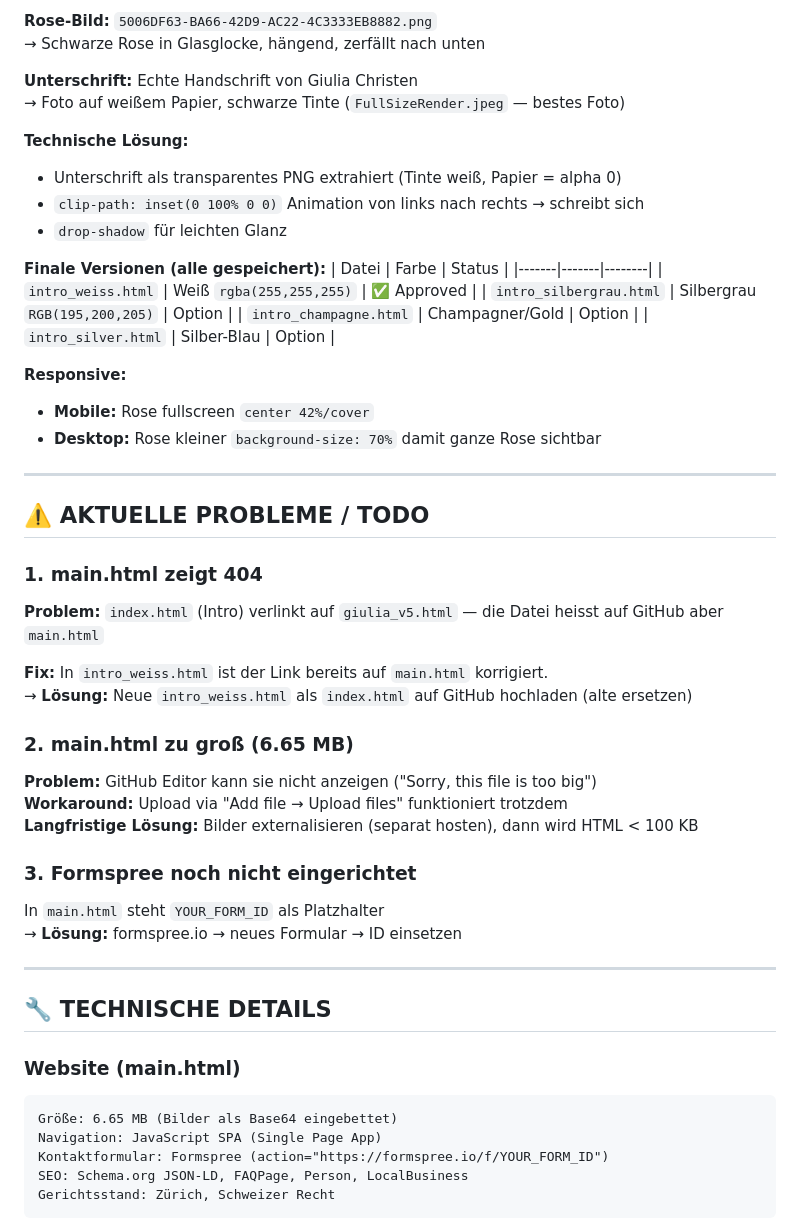
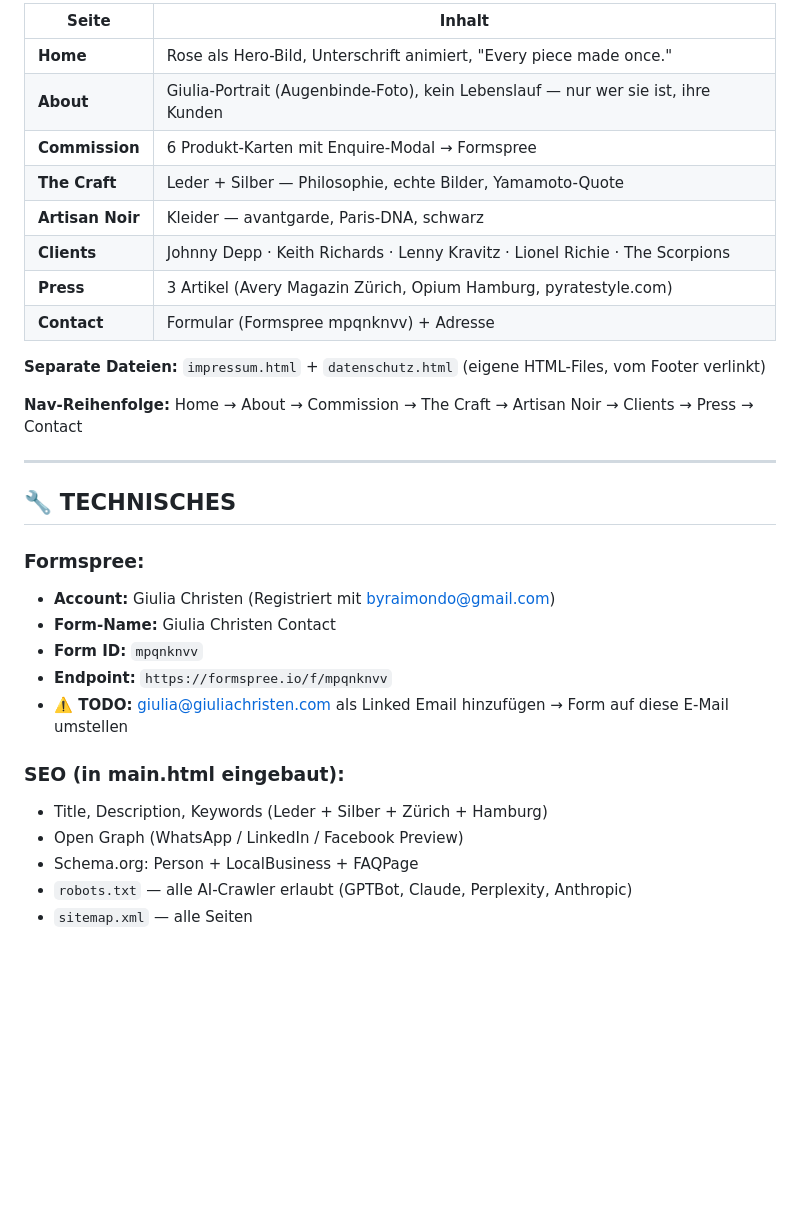
Before and after one commit to remoschenk007/GuliaChristen, a Markdown page: MASTERGIULIA.md, the part around one of its changes. Rendered like a GitHub page; blank space fills up the shorter version.

````diff
--- a/MASTERGIULIA.md
+++ b/MASTERGIULIA.md
@@ -51,56 +70,34 @@ Komplette Website + Intro-Splash-Seite für **Giulia Christen**, Master Leather
 
-**Rose-Bild:** `5006DF63-BA66-42D9-AC22-4C3333EB8882.png`
-→ Schwarze Rose in Glasglocke, hängend, zerfällt nach unten
+| Seite | Inhalt |
+|-------|--------|
+| **Home** | Rose als Hero-Bild, Unterschrift animiert, "Every piece made once." |
+| **About** | Giulia-Portrait (Augenbinde-Foto), kein Lebenslauf — nur wer sie ist, ihre Kunden |
+| **Commission** | 6 Produkt-Karten mit Enquire-Modal → Formspree |
+| **The Craft** | Leder + Silber — Philosophie, echte Bilder, Yamamoto-Quote |
+| **Artisan Noir** | Kleider — avantgarde, Paris-DNA, schwarz |
+| **Clients** | Johnny Depp · Keith Richards · Lenny Kravitz · Lionel Richie · The Scorpions |
+| **Press** | 3 Artikel (Avery Magazin Zürich, Opium Hamburg, pyratestyle.com) |
+| **Contact** | Formular (Formspree mpqnknvv) + Adresse |
 
-**Unterschrift:** Echte Handschrift von Giulia Christen
-→ Foto auf weißem Papier, schwarze Tinte (`FullSizeRender.jpeg` — bestes Foto)
+**Separate Dateien:** `impressum.html` + `datenschutz.html` (eigene HTML-Files, vom Footer verlinkt)
 
-**Technische Lösung:**
-- Unterschrift als transparentes PNG extrahiert (Tinte weiß, Papier = alpha 0)
-- `clip-path: inset(0 100% 0 0)` Animation von links nach rechts → schreibt sich
-- `drop-shadow` für leichten Glanz
-
-**Finale Versionen (alle gespeichert):**
-| Datei | Farbe | Status |
-|-------|-------|--------|
-| `intro_weiss.html` | Weiß `rgba(255,255,255)` | ✅ Approved |
-| `intro_silbergrau.html` | Silbergrau `RGB(195,200,205)` | Option |
-| `intro_champagne.html` | Champagner/Gold | Option |
-| `intro_silver.html` | Silber-Blau | Option |
-
-**Responsive:**
-- **Mobile:** Rose fullscreen `center 42%/cover`
-- **Desktop:** Rose kleiner `background-size: 70%` damit ganze Rose sichtbar
+**Nav-Reihenfolge:** Home → About → Commission → The Craft → Artisan Noir → Clients → Press → Contact
 
 ---
 
-## ⚠️ AKTUELLE PROBLEME / TODO
+## 🔧 TECHNISCHES
 
-### 1. main.html zeigt 404
-**Problem:** `index.html` (Intro) verlinkt auf `giulia_v5.html` — die Datei heisst auf GitHub aber `main.html`
+### Formspree:
+- **Account:** Giulia Christen (Registriert mit byraimondo@gmail.com)
+- **Form-Name:** Giulia Christen Contact
+- **Form ID:** `mpqnknvv`
+- **Endpoint:** `https://formspree.io/f/mpqnknvv`
+- **⚠️ TODO:** giulia@giuliachristen.com als Linked Email hinzufügen → Form auf diese E-Mail umstellen
 
-**Fix:** In `intro_weiss.html` ist der Link bereits auf `main.html` korrigiert.
-→ **Lösung:** Neue `intro_weiss.html` als `index.html` auf GitHub hochladen (alte ersetzen)
+### SEO (in main.html eingebaut):
+- Title, Description, Keywords (Leder + Silber + Zürich + Hamburg)
+- Open Graph (WhatsApp / LinkedIn / Facebook Preview)
+- Schema.org: Person + LocalBusiness + FAQPage
+- `robots.txt` — alle AI-Crawler erlaubt (GPTBot, Claude, Perplexity, Anthropic)
+- `sitemap.xml` — alle Seiten
 
-### 2. main.html zu groß (6.65 MB)
-**Problem:** GitHub Editor kann sie nicht anzeigen ("Sorry, this file is too big")
-**Workaround:** Upload via "Add file → Upload files" funktioniert trotzdem
-**Langfristige Lösung:** Bilder externalisieren (separat hosten), dann wird HTML < 100 KB
-
-### 3. Formspree noch nicht eingerichtet
-In `main.html` steht `YOUR_FORM_ID` als Platzhalter
-→ **Lösung:** formspree.io → neues Formular → ID einsetzen
-
----
-
-## 🔧 TECHNISCHE DETAILS
-
-### Website (main.html)
-```
-Größe: 6.65 MB (Bilder als Base64 eingebettet)
-Navigation: JavaScript SPA (Single Page App)
-Kontaktformular: Formspree (action="https://formspree.io/f/YOUR_FORM_ID")
-SEO: Schema.org JSON-LD, FAQPage, Person, LocalBusiness
-Gerichtsstand: Zürich, Schweizer Recht
-```
-
````
Also changed, not shown: other parts of MASTERGIULIA.md (+147 -79 lines).
